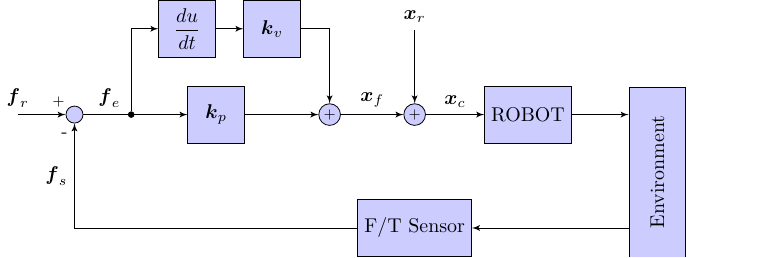
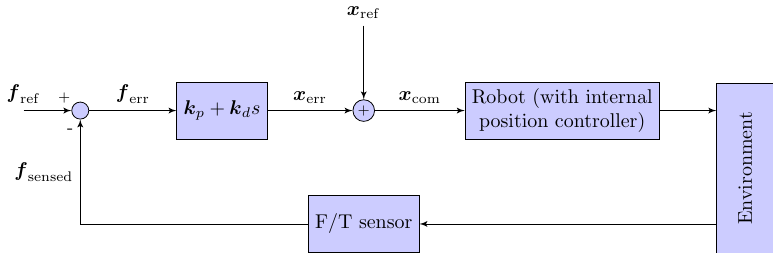
Before and after one commit to quangounet/open-control-theory, a LaTeX figure (lecture-notes/scratch.tex): the whole page. Compiled offline with pdfLaTeX.

Commit message:
mod scratch

```diff
--- a/lecture-notes/scratch.tex
+++ b/lecture-notes/scratch.tex
@@ -184,29 +184,22 @@ every legend to name picture/.style={east}
   % Blocks
   \node [input] (fr) {};
   \node [sum, right of=fr, node distance=10mm] (sum1) {};
-  \node [branch, right of=sum1, node distance=10mm] (fe) {};
-  \node [block, right of=sum1, node distance=25mm] (kp) {$\vect{k}_p$};
-  \node [block, above left=5mm and -5mm of kp] (dt) {$\dfrac{du}{dt}$};
-  \node [block, right of=dt, node distance=15mm] (kv) {$\vect{k}_v$};
-  \node [sum, right of=kp] (sum2) {\plus};
-  \node [sum, right of=sum2, node distance=15mm] (sum3) {\plus};
+  \node [block, right of=sum1, node distance=25mm] (pd) {$\vect{k}_p+\vect{k}_ds$};
+  \node [sum, right of=pd, node distance=25mm] (sum3) {\plus};
   \node [input, above of=sum3, node distance=15mm] (xr) {};
-  \node [block, right of=sum3] (robot) {ROBOT};
+  \node [block, right of=sum3, node distance=35mm] (robot) {Robot (with internal\\
+    position controller)};
   \node [block, below right=-10mm and 10mm of robot, minimum height=30mm] (env) {\rotatebox{90}{Environment}};
-  \node [block, below of=sum3] (ft_sensor) {F/T Sensor};
+  \node [block, below of=sum3] (ft_sensor) {F/T sensor};
   % Lines
-  \draw [->] (fr) -- node[pos=0.85] {\plus} node [pos=0]{$\vect{f}_r$} (sum1);
-  \draw [->] (sum1) -- node[pos=0.25]  {$\vect{f}_e$} (kp);
-  \draw [->] (kp) --  (sum2);
-  \draw [->] (kv) -|  (sum2);
-  \draw [->] (fe) |-  (dt);
-  \draw [->] (dt) --  (kv);
-  \draw [->] (sum2) -- node {$\vect{x}_{f}$} (sum3);
-  \draw [->] (xr) --  node [pos=0, above]{$\vect{x}_r$} (sum3);
-  \draw [->] (sum3) -- node {$\vect{x}_c$} (robot);
+  \draw [->] (fr) -- node[pos=0.85] {\plus} node [pos=0]{$\vect{f}_\mathrm{ref}$} (sum1);
+  \draw [->] (sum1) -- node {$\vect{f}_\mathrm{err}$} (pd);
+  \draw [->] (pd) --  node {$\vect{x}_\mathrm{err}$} (sum3);
+  \draw [->] (xr) --  node [pos=0, above]{$\vect{x}_\mathrm{ref}$} (sum3);
+  \draw [->] (sum3) -- node {$\vect{x}_\mathrm{com}$} (robot);
   \draw [->] (robot) --  (robot -| env.west);
   \draw [<-] (ft_sensor) -- (ft_sensor -| env.west);
-  \draw [->] (ft_sensor) -|  node[pos=0.95] {\minus} node[pos=0.75]  {$\vect{f}_s$} (sum1);
+  \draw [->] (ft_sensor) -|  node[pos=0.95] {\minus} node[pos=0.75]  {$\vect{f}_\mathrm{sensed}$} (sum1);
 \end{tikzpicture}
 
 
```
